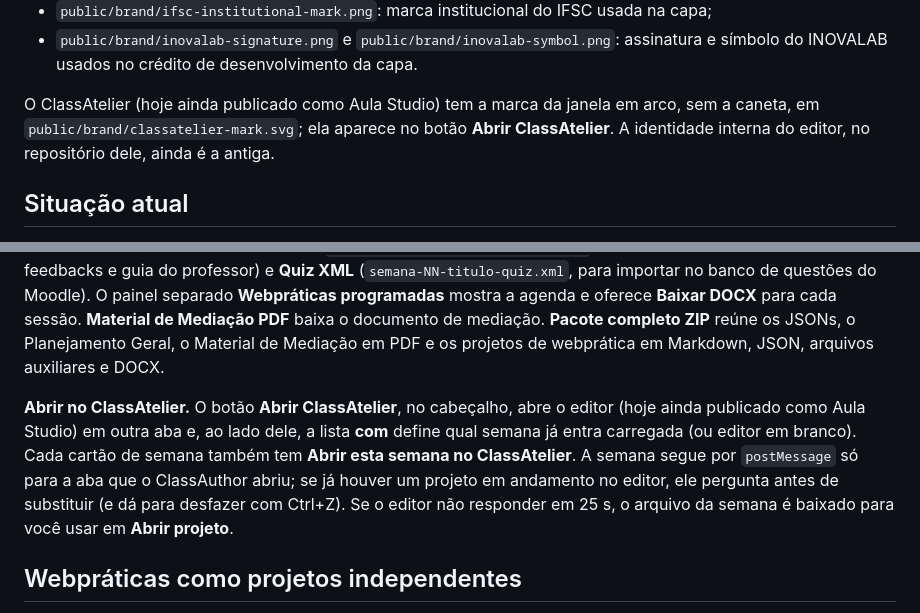
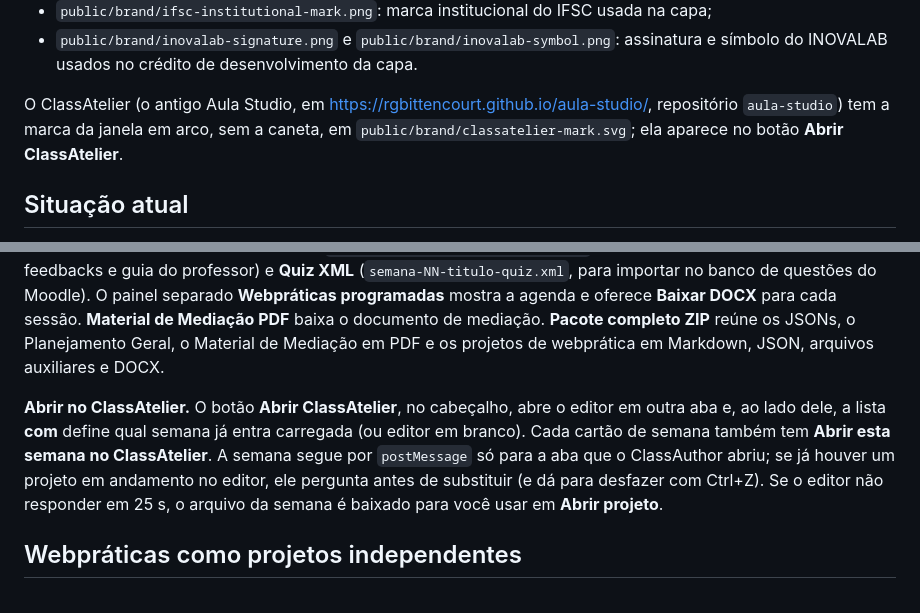
Before and after one commit to rgbittencourt/aula-generator, a Markdown page: README.md, 2 parts joined by grey strips. GitHub-like rendering.

Commit message:
README: ClassAtelier já é o nome do editor
Co-Authored-By: Claude Sonnet 5.5 <noreply@anthropic.com>
Claude-Session: https://claude.ai/code/session_019hsNeLWW9aShWMiNsGKSuX

```diff
--- a/README.md
+++ b/README.md
@@ -18,7 +18,7 @@ Os assets de marca ficam versionados para uso no cabeçalho, favicon, capas e co
 - `public/brand/ifsc-institutional-mark.png`: marca institucional do IFSC usada na capa;
 - `public/brand/inovalab-signature.png` e `public/brand/inovalab-symbol.png`: assinatura e símbolo do INOVALAB usados no crédito de desenvolvimento da capa.
 
-O ClassAtelier (hoje ainda publicado como Aula Studio) tem a marca da janela em arco, sem a caneta, em `public/brand/classatelier-mark.svg`; ela aparece no botão **Abrir ClassAtelier**. A identidade interna do editor, no repositório dele, ainda é a antiga.
+O ClassAtelier (o antigo Aula Studio, em <https://rgbittencourt.github.io/aula-studio/>, repositório `aula-studio`) tem a marca da janela em arco, sem a caneta, em `public/brand/classatelier-mark.svg`; ela aparece no botão **Abrir ClassAtelier**.
 
 ## Situação atual
 
@@ -247,7 +247,7 @@ A aplicação produz duas camadas diferentes:
 
 Na tela de resultados, o app se chama **ClassAuthor**. Todos os arquivos levam o crédito “Conteúdo elaborado com ClassAuthor, uma ferramenta de planejamento pedagógico desenvolvida por Rogério Bittencourt, INOVALAB - IFSC.”: como último bloco da aula do ClassAtelier (rodapé de autoria), nos campos `aiTool`, `aiUse` e `generatedBy` do `meta`, no JSON do ClassAuthor, na categoria do Moodle XML, na capa do PDF e na planilha de produção, além do nome e da instituição de quem preencheu a capa. Cada semana tem três downloads, com o destino no nome: **JSON ClassAtelier** (`semana-NN-titulo-classatelier.json`, para abrir no ClassAtelier, sem o quiz; as referências saem como texto), **JSON ClassAuthor** (`semana-NN-titulo-classauthor.json`, a semana completa com quiz, feedbacks e guia do professor) e **Quiz XML** (`semana-NN-titulo-quiz.xml`, para importar no banco de questões do Moodle). O painel separado **Webpráticas programadas** mostra a agenda e oferece **Baixar DOCX** para cada sessão. **Material de Mediação PDF** baixa o documento de mediação. **Pacote completo ZIP** reúne os JSONs, o Planejamento Geral, o Material de Mediação em PDF e os projetos de webprática em Markdown, JSON, arquivos auxiliares e DOCX.
 
-**Abrir no ClassAtelier.** O botão **Abrir ClassAtelier**, no cabeçalho, abre o editor (hoje ainda publicado como Aula Studio) em outra aba e, ao lado dele, a lista **com** define qual semana já entra carregada (ou editor em branco). Cada cartão de semana também tem **Abrir esta semana no ClassAtelier**. A semana segue por `postMessage` só para a aba que o ClassAuthor abriu; se já houver um projeto em andamento no editor, ele pergunta antes de substituir (e dá para desfazer com Ctrl+Z). Se o editor não responder em 25 s, o arquivo da semana é baixado para você usar em **Abrir projeto**.
+**Abrir no ClassAtelier.** O botão **Abrir ClassAtelier**, no cabeçalho, abre o editor em outra aba e, ao lado dele, a lista **com** define qual semana já entra carregada (ou editor em branco). Cada cartão de semana também tem **Abrir esta semana no ClassAtelier**. A semana segue por `postMessage` só para a aba que o ClassAuthor abriu; se já houver um projeto em andamento no editor, ele pergunta antes de substituir (e dá para desfazer com Ctrl+Z). Se o editor não responder em 25 s, o arquivo da semana é baixado para você usar em **Abrir projeto**.
 
 ## Webpráticas como projetos independentes
 
```
